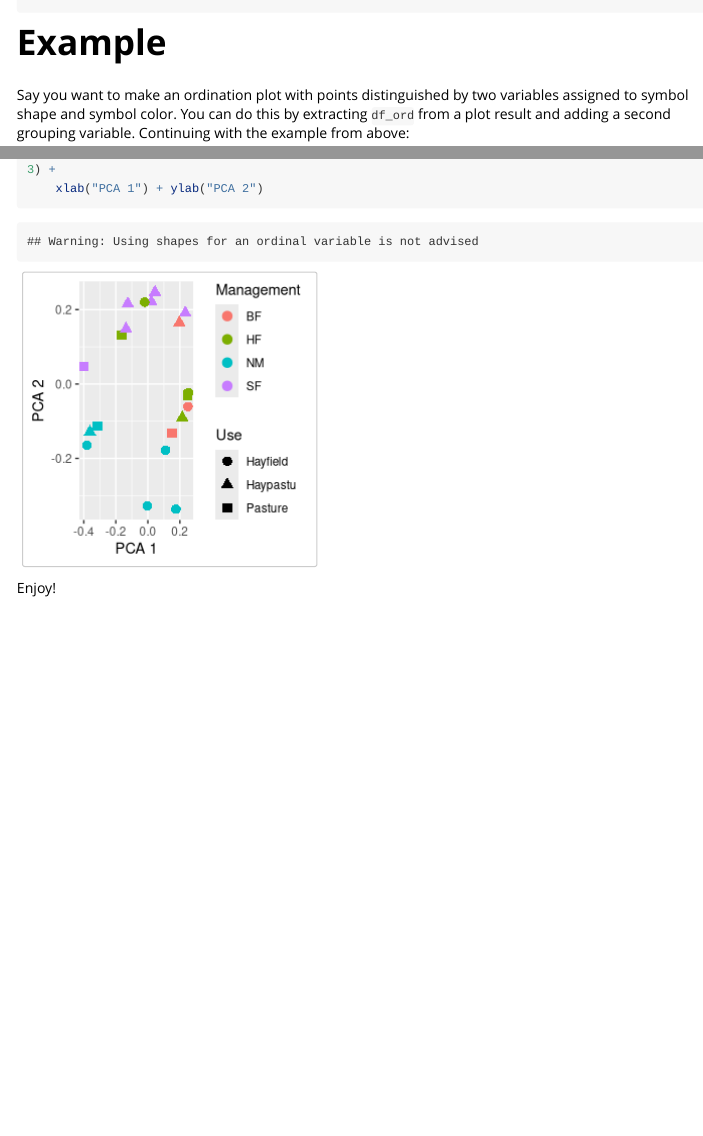
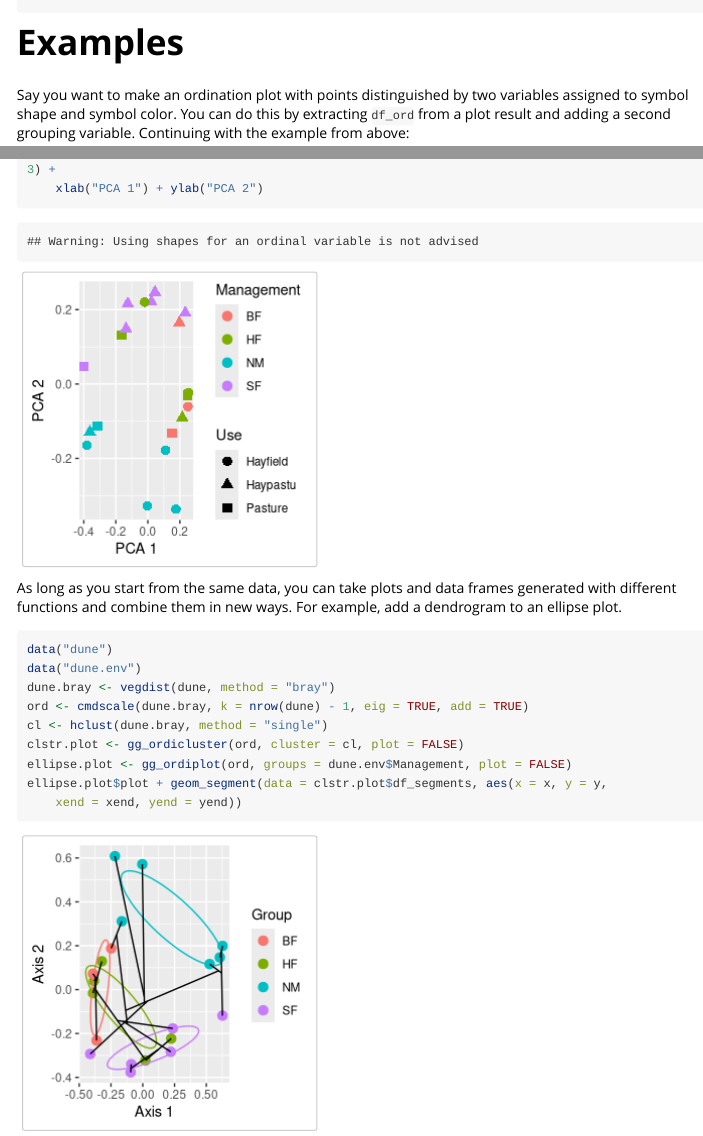
Before and after one commit to jfq3/ggordiplots, an R Markdown document (vignettes/modifying_plots.Rmd): the page in a window 1100 px wide, from 2330 px down, and a second part further down, joined at a grey line. Rendered offline with R 4.5, knitr and Pandoc, with nearby package versions; long lines of code are wrapped.

Commit message:
Minor edits.

````diff
--- a/vignettes/modifying_plots.Rmd
+++ b/vignettes/modifying_plots.Rmd
@@ -81,7 +81,7 @@ With the above information and some knowledge of `ggplot2` you can modify the pl
 vegan:::veganCovEllipse
 ```
 
-# Example
+# Examples
 
 Say you want to make an ordination plot with points distinguished by two variables assigned to  symbol shape and symbol color. You can do this by extracting `df_ord` from a plot result and adding a second grouping variable. Continuing with the example from above:
 
@@ -95,4 +95,19 @@ ggplot(data=ord.data, aes(x=x, y=y, color=Management, shape=Use)) +
   geom_point(size=3) + xlab("PCA 1") + ylab("PCA 2")
 ```
 
+As long as you start from the same data, you can take plots and data frames generated with different functions and combine them in new ways. For example, add a dendrogram to an ellipse plot.
+
+```{r, tidy=TRUE}
+data("dune")
+data("dune.env")
+dune.bray <- vegdist(dune, method="bray")
+ord <- cmdscale(dune.bray, k=nrow(dune)-1, eig=TRUE, add=TRUE)
+cl <- hclust(dune.bray, method="single")
+clstr.plot <- gg_ordicluster(ord, cluster=cl,  plot = FALSE)
+ellipse.plot <- gg_ordiplot(ord, groups = dune.env$Management, plot = FALSE)
+ellipse.plot$plot +
+  geom_segment(data=clstr.plot$df_segments, aes(x=x, y=y, xend=xend, yend=yend))
+```
+
+
 Enjoy!
````
